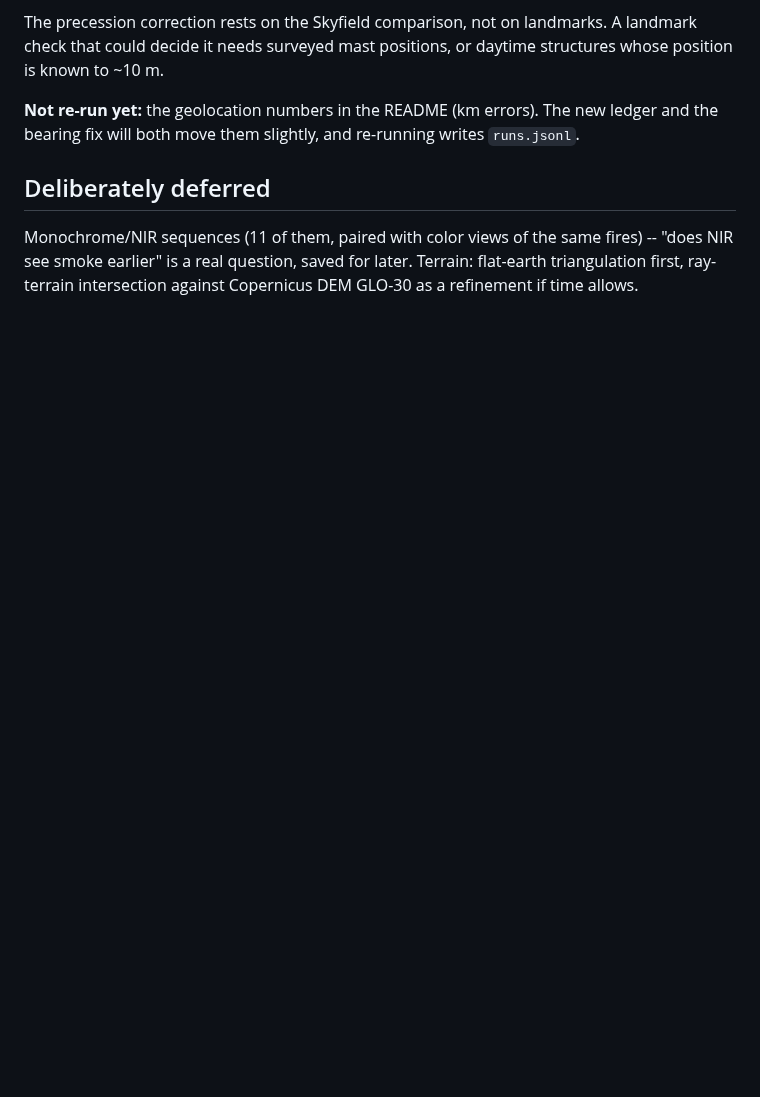
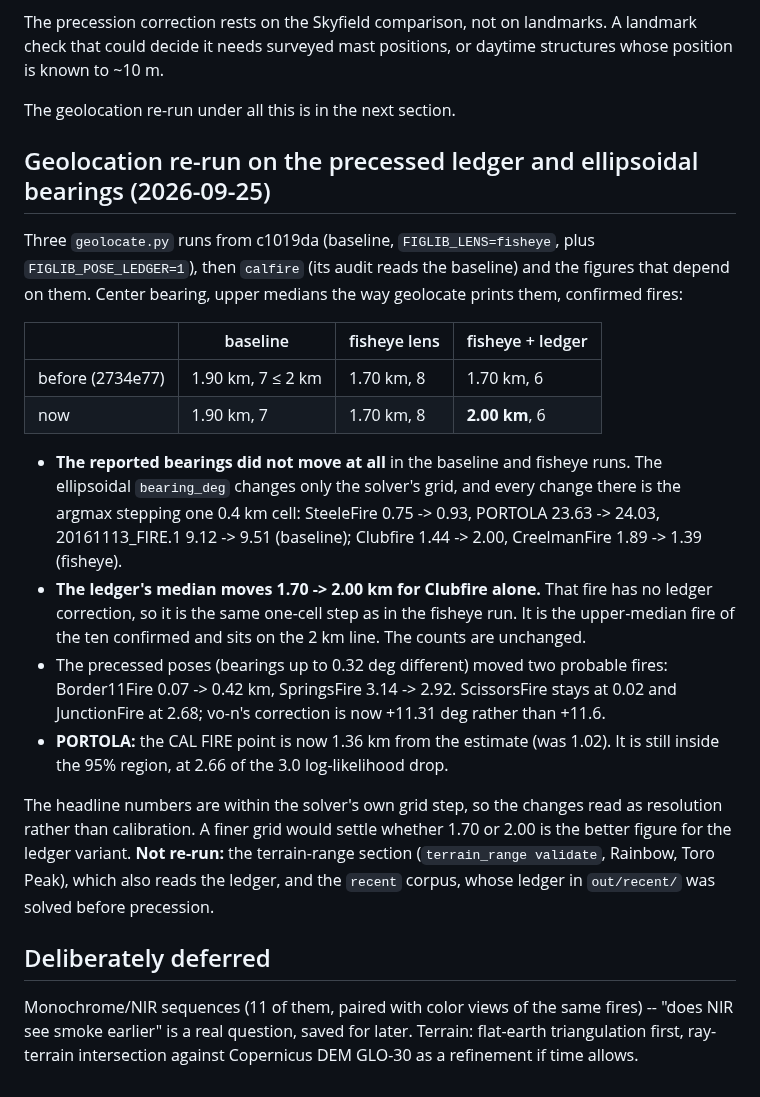
Before and after one commit to rharnish/plume-triangulation, a Markdown page: NOTES.md, the part around the change. Rendered like a GitHub page; blank space fills up the shorter version.

Commit message:
Re-run geolocation on the precessed ledger and ellipsoidal bearings
Baseline, fisheye and fisheye+ledger geolocate runs from c1019da, then the
calfire audit and the figures that read them. Confirmed-fire upper medians:
1.90 / 1.70 / 2.00 km (ledger was 1.70); within-2 km counts unchanged at
7 / 8 / 6. Every change is the solver's argmax stepping one 0.4 km grid cell;
the ledger median moves on Clubfire, which has no ledger correction.
PORTOLA: WFIGS 24.03 km, CAL FIRE 1.36 km from the estimate, still inside
the 95% region.

Co-Authored-By: Claude Opus 5.5 <noreply@anthropic.com>

```diff
--- a/NOTES.md
+++ b/NOTES.md
@@ -2335,8 +2335,38 @@ The precession correction rests on the Skyfield comparison, not on landmarks. A
 that could decide it needs surveyed mast positions, or daytime structures whose position is
 known to ~10 m.
 
-**Not re-run yet:** the geolocation numbers in the README (km errors). The new ledger and the
-bearing fix will both move them slightly, and re-running writes `runs.jsonl`.
+The geolocation re-run under all this is in the next section.
+
+## Geolocation re-run on the precessed ledger and ellipsoidal bearings (2026-09-25)
+
+Three `geolocate.py` runs from c1019da (baseline, `FIGLIB_LENS=fisheye`, plus
+`FIGLIB_POSE_LEDGER=1`), then `calfire` (its audit reads the baseline) and the figures that
+depend on them. Center bearing, upper medians the way geolocate prints them, confirmed fires:
+
+| | baseline | fisheye lens | fisheye + ledger |
+|---|---|---|---|
+| before (2734e77) | 1.90 km, 7 ≤ 2 km | 1.70 km, 8 | 1.70 km, 6 |
+| now | 1.90 km, 7 | 1.70 km, 8 | **2.00 km**, 6 |
+
+  * **The reported bearings did not move at all** in the baseline and fisheye runs. The
+    ellipsoidal `bearing_deg` changes only the solver's grid, and every change there is the
+    argmax stepping one 0.4 km cell: SteeleFire 0.75 -> 0.93, PORTOLA 23.63 -> 24.03,
+    20161113_FIRE.1 9.12 -> 9.51 (baseline); Clubfire 1.44 -> 2.00, CreelmanFire
+    1.89 -> 1.39 (fisheye).
+  * **The ledger's median moves 1.70 -> 2.00 km for Clubfire alone.** That fire has no ledger
+    correction, so it is the same one-cell step as in the fisheye run. It is the upper-median
+    fire of the ten confirmed and sits on the 2 km line. The counts are unchanged.
+  * The precessed poses (bearings up to 0.32 deg different) moved two probable fires:
+    Border11Fire 0.07 -> 0.42 km, SpringsFire 3.14 -> 2.92. ScissorsFire stays at 0.02 and
+    JunctionFire at 2.68; vo-n's correction is now +11.31 deg rather than +11.6.
+  * **PORTOLA:** the CAL FIRE point is now 1.36 km from the estimate (was 1.02). It is still
+    inside the 95% region, at 2.66 of the 3.0 log-likelihood drop.
+
+The headline numbers are within the solver's own grid step, so the changes read as
+resolution rather than calibration. A finer grid would settle whether 1.70 or 2.00 is the
+better figure for the ledger variant. **Not re-run:** the terrain-range section
+(`terrain_range validate`, Rainbow, Toro Peak), which also reads the ledger, and the `recent`
+corpus, whose ledger in `out/recent/` was solved before precession.
 
 ## Deliberately deferred
 
```
Also changed, not shown: README.md (+4 -4 lines), docs/figures/calibration_bearings.png, docs/figures/calibration_maps.png, docs/figures/triangulate_portola.jpg, 2 other files.
